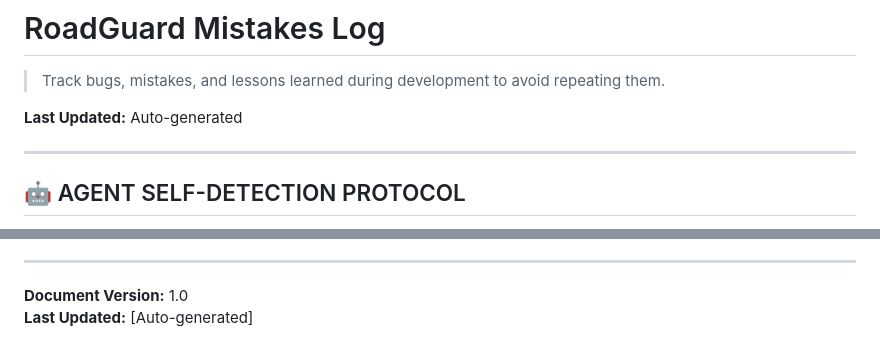
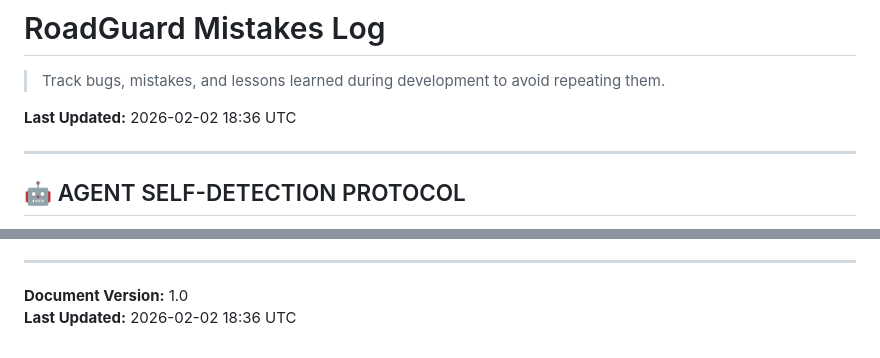
Before and after one commit to Emmanuel-Elikem/RoadGuard, a Markdown page: .github/agents/RoadGuard-Mistakes-Log.md, 2 parts joined by grey strips. GitHub-like rendering.

Commit message:
docs: update mistakes log timestamp [skip ci]

```diff
--- a/.github/agents/RoadGuard-Mistakes-Log.md
+++ b/.github/agents/RoadGuard-Mistakes-Log.md
@@ -2,7 +2,7 @@
 
 > Track bugs, mistakes, and lessons learned during development to avoid repeating them.
 
-**Last Updated:** Auto-generated
+**Last Updated:** 2026-02-02 18:36 UTC
 
 ---
 
@@ -1164,4 +1164,4 @@ Replaced `Colors.white` with `colorScheme.onPrimary` for snackbars using primary
 ---
 
 **Document Version:** 1.0
-**Last Updated:** [Auto-generated]
+**Last Updated:** 2026-02-02 18:36 UTC
```
